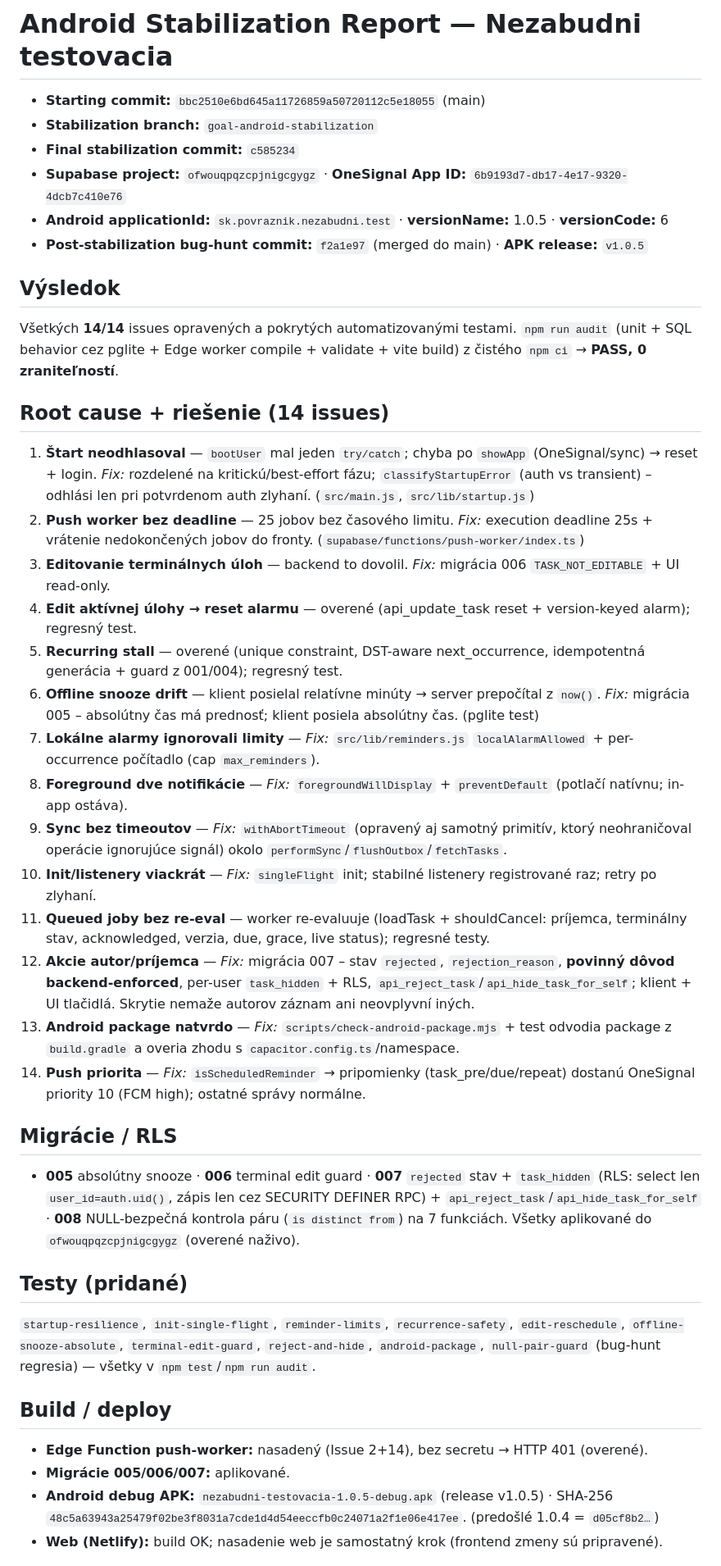
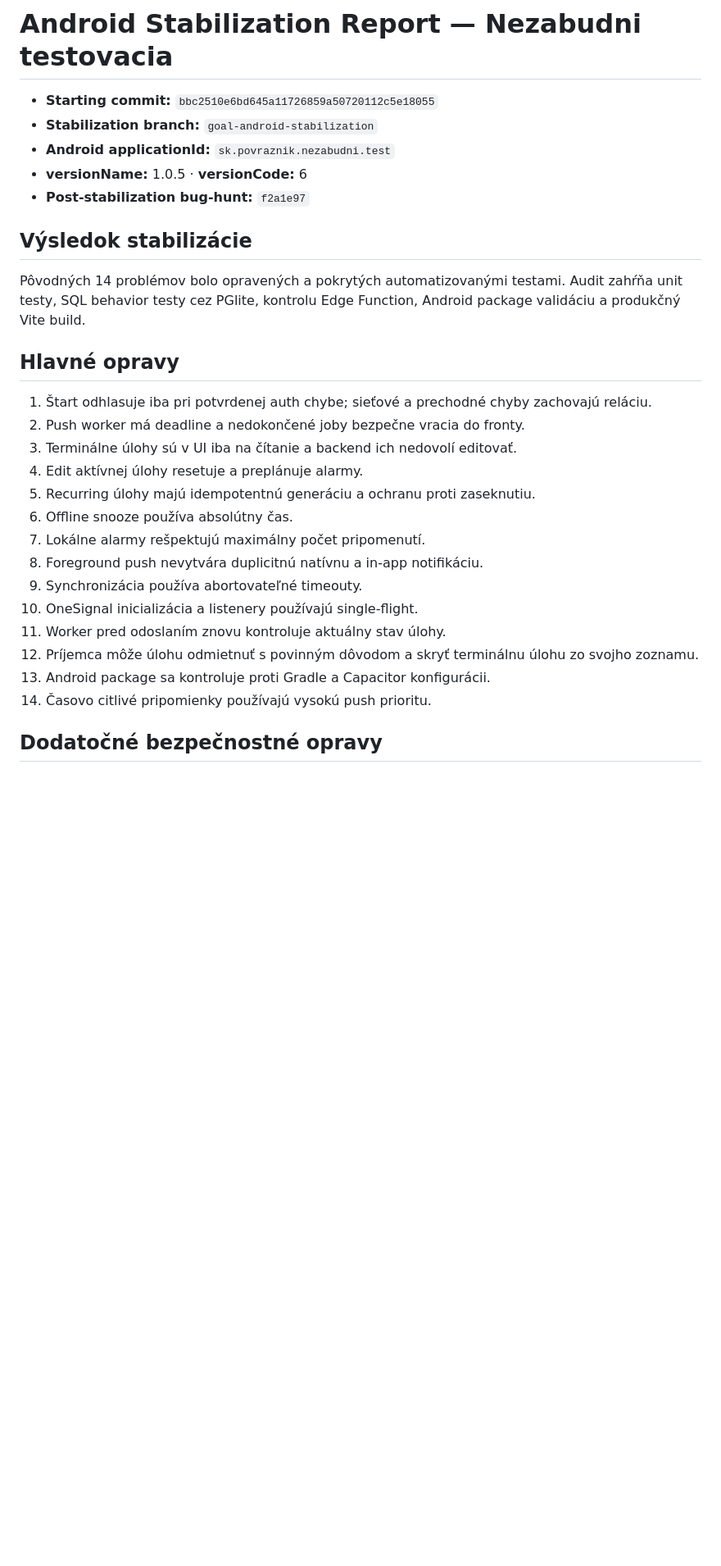
Before and after one commit to wczvonce/nezabudni-apk, a Markdown page: ANDROID_STABILIZATION_REPORT.md, the part around one of its changes. Shown at 82% size. GitHub-like rendering; blank space fills up the shorter version.

Commit message:
docs(security): remove credentials and document hotfixes

```diff
--- a/ANDROID_STABILIZATION_REPORT.md
+++ b/ANDROID_STABILIZATION_REPORT.md
@@ -1,40 +1,31 @@
 # Android Stabilization Report — Nezabudni testovacia
 
-- **Starting commit:** `bbc2510e6bd645a11726859a50720112c5e18055` (main)
+- **Starting commit:** `bbc2510e6bd645a11726859a50720112c5e18055`
 - **Stabilization branch:** `goal-android-stabilization`
-- **Final stabilization commit:** `c585234`
-- **Supabase project:** `ofwouqpqzcpjnigcgygz` · **OneSignal App ID:** `6b9193d7-db17-4e17-9320-4dcb7c410e76`
-- **Android applicationId:** `sk.povraznik.nezabudni.test` · **versionName:** 1.0.5 · **versionCode:** 6
-- **Post-stabilization bug-hunt commit:** `f2a1e97` (merged do main) · **APK release:** `v1.0.5`
+- **Android applicationId:** `sk.povraznik.nezabudni.test`
+- **versionName:** 1.0.5 · **versionCode:** 6
+- **Post-stabilization bug-hunt:** `f2a1e97`
 
-## Výsledok
-Všetkých **14/14** issues opravených a pokrytých automatizovanými testami. `npm run audit` (unit + SQL behavior cez pglite + Edge worker compile + validate + vite build) z čistého `npm ci` → **PASS, 0 zraniteľností**.
+## Výsledok stabilizácie
 
-## Root cause + riešenie (14 issues)
-1. **Štart neodhlasoval** — `bootUser` mal jeden `try/catch`; chyba po `showApp` (OneSignal/sync) → reset + login. *Fix:* rozdelené na kritickú/best-effort fázu; `classifyStartupError` (auth vs transient) – odhlási len pri potvrdenom auth zlyhaní. (`src/main.js`, `src/lib/startup.js`)
-2. **Push worker bez deadline** — 25 jobov bez časového limitu. *Fix:* execution deadline 25s + vrátenie nedokončených jobov do fronty. (`supabase/functions/push-worker/index.ts`)
-3. **Editovanie terminálnych úloh** — backend to dovolil. *Fix:* migrácia 006 `TASK_NOT_EDITABLE` + UI read-only.
-4. **Edit aktívnej úlohy → reset alarmu** — overené (api_update_task reset + version-keyed alarm); regresný test.
-5. **Recurring stall** — overené (unique constraint, DST-aware next_occurrence, idempotentná generácia + guard z 001/004); regresný test.
-6. **Offline snooze drift** — klient posielal relatívne minúty → server prepočítal z `now()`. *Fix:* migrácia 005 – absolútny čas má prednosť; klient posiela absolútny čas. (pglite test)
-7. **Lokálne alarmy ignorovali limity** — *Fix:* `src/lib/reminders.js` `localAlarmAllowed` + per-occurrence počítadlo (cap `max_reminders`).
-8. **Foreground dve notifikácie** — *Fix:* `foregroundWillDisplay` + `preventDefault` (potlačí natívnu; in-app ostáva).
-9. **Sync bez timeoutov** — *Fix:* `withAbortTimeout` (opravený aj samotný primitív, ktorý neohraničoval operácie ignorujúce signál) okolo `performSync`/`flushOutbox`/`fetchTasks`.
-10. **Init/listenery viackrát** — *Fix:* `singleFlight` init; stabilné listenery registrované raz; retry po zlyhaní.
-11. **Queued joby bez re-eval** — worker re-evaluuje (loadTask + shouldCancel: príjemca, terminálny stav, acknowledged, verzia, due, grace, live status); regresné testy.
-12. **Akcie autor/príjemca** — *Fix:* migrácia 007 – stav `rejected`, `rejection_reason`, **povinný dôvod backend-enforced**, per-user `task_hidden` + RLS, `api_reject_task`/`api_hide_task_for_self`; klient + UI tlačidlá. Skrytie nemaže autorov záznam ani neovplyvní iných.
-13. **Android package natvrdo** — *Fix:* `scripts/check-android-package.mjs` + test odvodia package z `build.gradle` a overia zhodu s `capacitor.config.ts`/namespace.
-14. **Push priorita** — *Fix:* `isScheduledReminder` → pripomienky (task_pre/due/repeat) dostanú OneSignal priority 10 (FCM high); ostatné správy normálne.
+Pôvodných 14 problémov bolo opravených a pokrytých automatizovanými testami. Audit zahŕňa unit testy, SQL behavior testy cez PGlite, kontrolu Edge Function, Android package validáciu a produkčný Vite build.
 
-## Migrácie / RLS
-- **005** absolútny snooze · **006** terminal edit guard · **007** `rejected` stav + `task_hidden` (RLS: select len `user_id=auth.uid()`, zápis len cez SECURITY DEFINER RPC) + `api_reject_task`/`api_hide_task_for_self` · **008** NULL-bezpečná kontrola páru (`is distinct from`) na 7 funkciách. Všetky aplikované do `ofwouqpqzcpjnigcgygz` (overené naživo).
+## Hlavné opravy
 
-## Testy (pridané)
-`startup-resilience`, `init-single-flight`, `reminder-limits`, `recurrence-safety`, `edit-reschedule`, `offline-snooze-absolute`, `terminal-edit-guard`, `reject-and-hide`, `android-package`, `null-pair-guard` (bug-hunt regresia) — všetky v `npm test`/`npm run audit`.
+1. Štart odhlasuje iba pri potvrdenej auth chybe; sieťové a prechodné chyby zachovajú reláciu.
+2. Push worker má deadline a nedokončené joby bezpečne vracia do fronty.
+3. Terminálne úlohy sú v UI iba na čítanie a backend ich nedovolí editovať.
+4. Edit aktívnej úlohy resetuje a preplánuje alarmy.
+5. Recurring úlohy majú idempotentnú generáciu a ochranu proti zaseknutiu.
+6. Offline snooze používa absolútny čas.
+7. Lokálne alarmy rešpektujú maximálny počet pripomenutí.
+8. Foreground push nevytvára duplicitnú natívnu a in-app notifikáciu.
+9. Synchronizácia používa abortovateľné timeouty.
+10. OneSignal inicializácia a listenery používajú single-flight.
+11. Worker pred odoslaním znovu kontroluje aktuálny stav úlohy.
+12. Príjemca môže úlohu odmietnuť s povinným dôvodom a skryť terminálnu úlohu zo svojho zoznamu.
+13. Android package sa kontroluje proti Gradle a Capacitor konfigurácii.
+14. Časovo citlivé pripomienky používajú vysokú push prioritu.
 
-## Build / deploy
-- **Edge Function push-worker:** nasadený (Issue 2+14), bez secretu → HTTP 401 (overené).
-- **Migrácie 005/006/007:** aplikované.
-- **Android debug APK:** `nezabudni-testovacia-1.0.5-debug.apk` (release v1.0.5) · SHA-256 `48c5a63943a25479f02be3f8031a7cde1d4d54eeccfb0c24071a2f1e06e417ee`. (predošlé 1.0.4 = `d05cf8b2…`)
-- **Web (Netlify):** build OK; nasadenie web je samostatný krok (frontend zmeny sú pripravené).
+## Dodatočné bezpečnostné opravy
 
```
Also changed, not shown: other parts of ANDROID_STABILIZATION_REPORT.md (+32 -17 lines).
